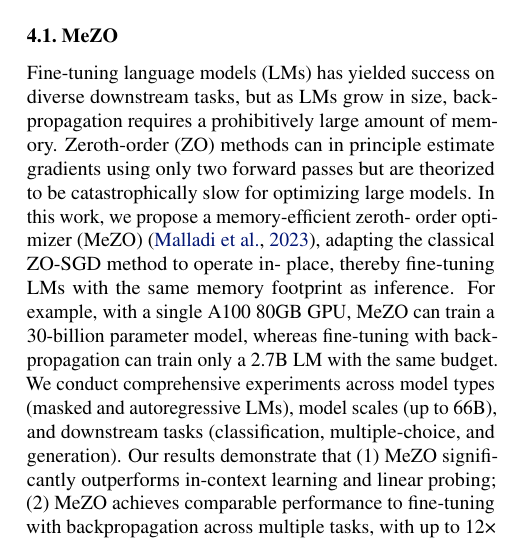
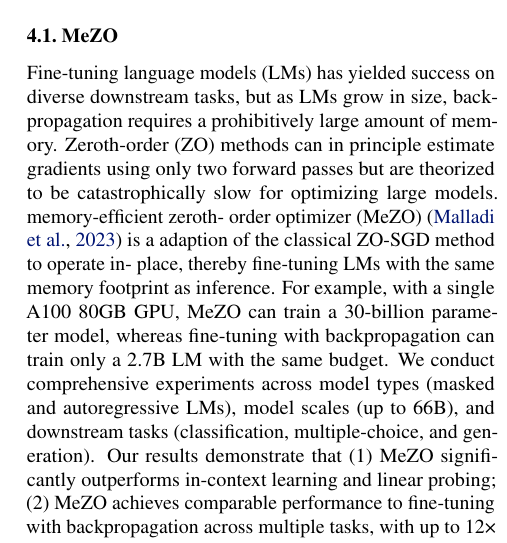
Before and after one commit to ordicker/ESG, a LaTeX paper (report/report.tex): part of one column of page 10 of 12, cut so that both start at the same text. Compiled offline with pdfLaTeX.

Commit message:
MeZO rephrase

```diff
--- a/report/report.tex
+++ b/report/report.tex
@@ -478,8 +478,8 @@ Fine-tuning language models (LMs) has yielded success on diverse downstream
 tasks, but as LMs grow in size, backpropagation requires a prohibitively large
 amount of memory. Zeroth-order (ZO) methods can in principle estimate gradients
 using only two forward passes but are theorized to be catastrophically slow for
-optimizing large models. In this work, we propose a memory-efficient zeroth-
-order optimizer (MeZO) \cite{malladi2023finetuning}, adapting the classical ZO-SGD method to operate in-
+optimizing large models. memory-efficient zeroth-
+order optimizer (MeZO) \cite{malladi2023finetuning} is a adaption of the classical ZO-SGD method to operate in-
 place, thereby fine-tuning LMs with the same memory footprint as inference. For
 example, with a single A100 80GB GPU, MeZO can train a 30-billion parameter
 model, whereas fine-tuning with backpropagation can train only a 2.7B LM with
```
